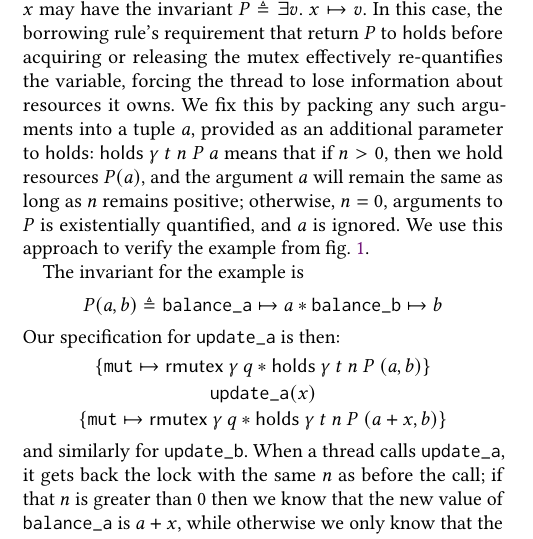
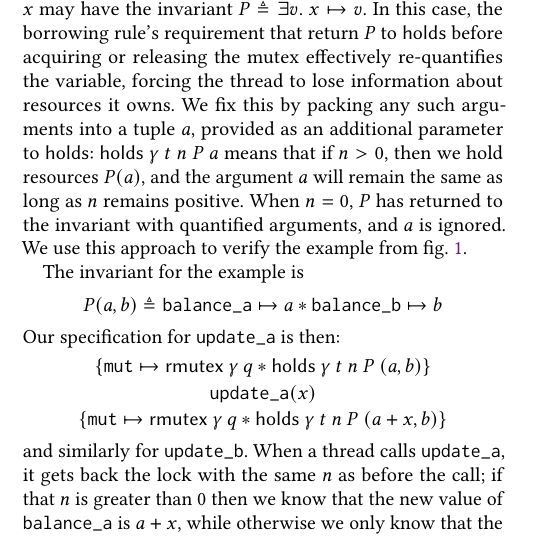
Before and after one commit to SkylabsAI/brick-libcpp, a LaTeX paper (papers/rocqpl-26/mutexes.tex): part of one column of page 2 of 3, cut so that both start at the same text. Compiled offline with pdfLaTeX.

Commit message:
small phrasing edit

```diff
--- a/papers/rocqpl-26/mutexes.tex
+++ b/papers/rocqpl-26/mutexes.tex
@@ -337,7 +337,7 @@ n > 0 \Rightarrow\ &\ell \mapsto \mutexR\ \gamma\ q \ast \mathsf{holds}\ \gamma\
  Essentially, while the standard lock acquire spec simultaneously acquires the lock and gives the thread ownership of $P$, our recursive mutex specs separate these operations into two steps, incrementing $n$ on acquire and then letting the thread obtain $P$ at any later point, as long as $n$ is greater than 0. Since $\mathsf{holds}$ is part of the precondition of \texttt{unlock}, the thread must unborrow $P$ before releasing the lock, whether or not the release actually sets $n$ to 0. %more on this, and the fixed-argument trick
 
 \section{Fixing Arguments}
-Lock invariants are usually written with existentially quantified arguments: for instance, a lock that protects the location $x$ may have the invariant $P \eqdef \exists v.\ x \mapsto v$. In this case, the borrowing rule's requirement that return $P$ to $\mathsf{holds}$ before acquiring or releasing the mutex effectively re-quantifies the variable, forcing the thread to lose information about resources it owns. We fix this by packing any such arguments into a tuple $a$, provided as an additional parameter to $\mathsf{holds}$: $\mathsf{holds}\ \gamma\ t\ n\ P\ a$ means that if $n > 0$, then we hold resources $P(a)$, and the argument $a$ will remain the same as long as $n$ remains positive; otherwise, $n = 0$, arguments to $P$ is existentially quantified, and $a$ is ignored. We use this approach to verify the example from \cref{fig:rec-mutex}.
+Lock invariants are usually written with existentially quantified arguments: for instance, a lock that protects the location $x$ may have the invariant $P \eqdef \exists v.\ x \mapsto v$. In this case, the borrowing rule's requirement that return $P$ to $\mathsf{holds}$ before acquiring or releasing the mutex effectively re-quantifies the variable, forcing the thread to lose information about resources it owns. We fix this by packing any such arguments into a tuple $a$, provided as an additional parameter to $\mathsf{holds}$: $\mathsf{holds}\ \gamma\ t\ n\ P\ a$ means that if $n > 0$, then we hold resources $P(a)$, and the argument $a$ will remain the same as long as $n$ remains positive. When $n = 0$, $P$ has returned to the invariant with quantified arguments, and $a$ is ignored. We use this approach to verify the example from \cref{fig:rec-mutex}.
 
 The invariant for the example is \[P(a, b) \eqdef \verb!balance_a! \mapsto a \ast \verb!balance_b! \mapsto b\]
 
```
